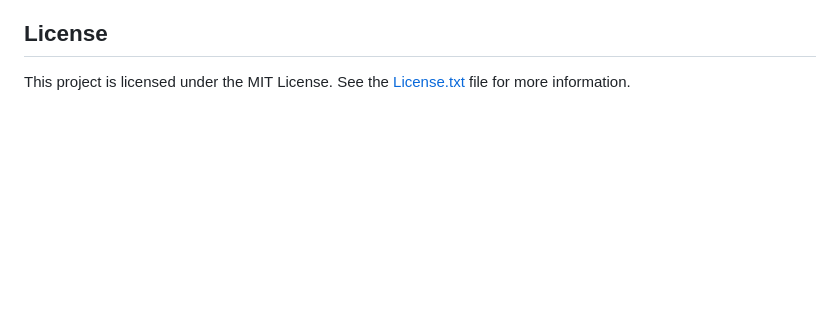
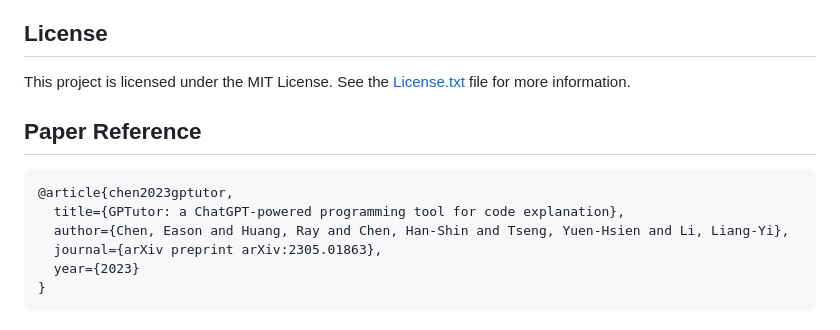
Before and after one commit to GPTutor/gptutor-extension, a Markdown page: README.md, the part around the change. GitHub-like rendering; blank space fills up the shorter version.

````diff
--- a/README.md
+++ b/README.md
@@ -96,3 +96,14 @@ This extension contributes the following settings:
 ## License
 
 This project is licensed under the MIT License. See the [License.txt](https://github.com/GPTutor/gptutor-extension/blob/main/LICENSE.md) file for more information.
+
+## Paper Reference
+
+```
+@article{chen2023gptutor,
+  title={GPTutor: a ChatGPT-powered programming tool for code explanation},
+  author={Chen, Eason and Huang, Ray and Chen, Han-Shin and Tseng, Yuen-Hsien and Li, Liang-Yi},
+  journal={arXiv preprint arXiv:2305.01863},
+  year={2023}
+}
+```
````
